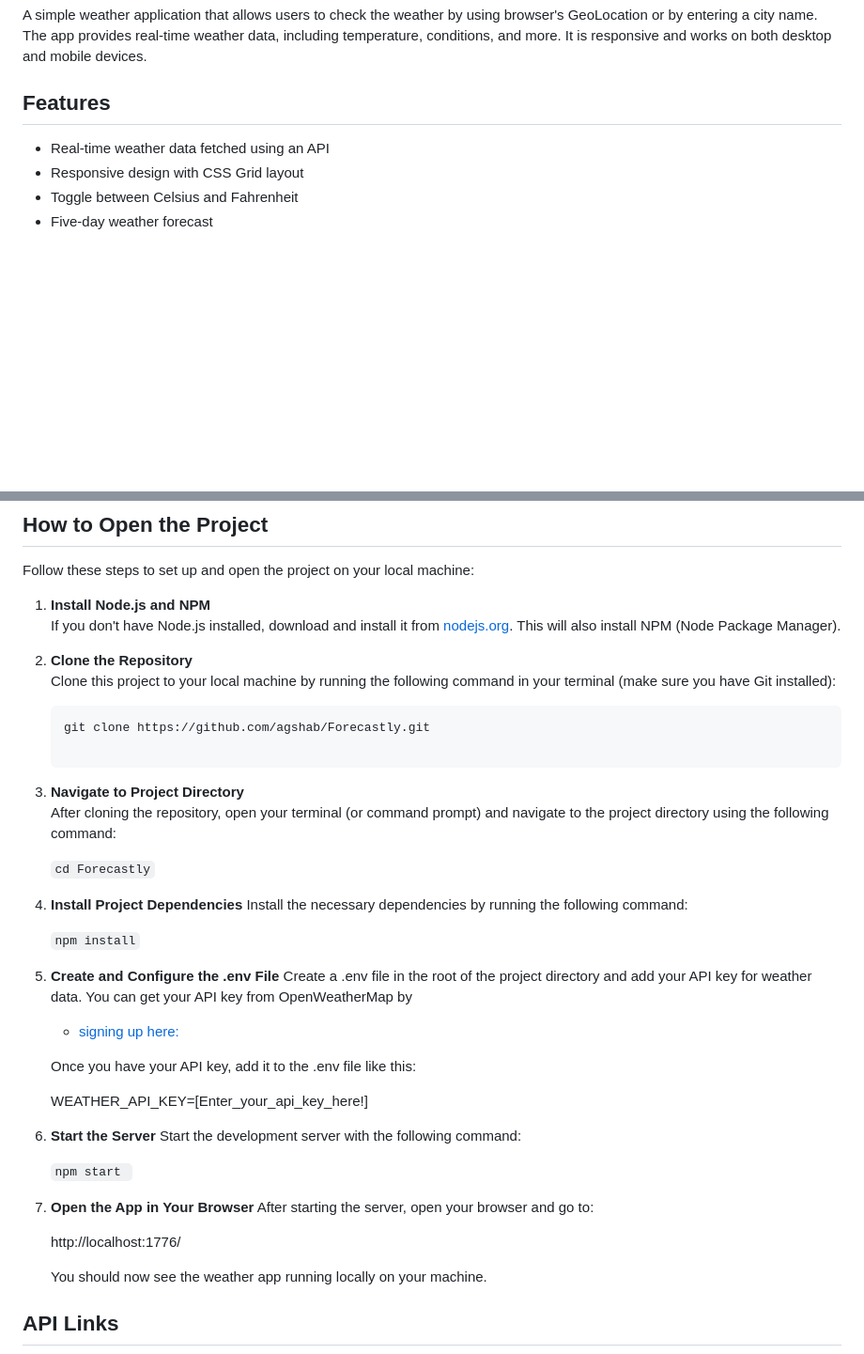
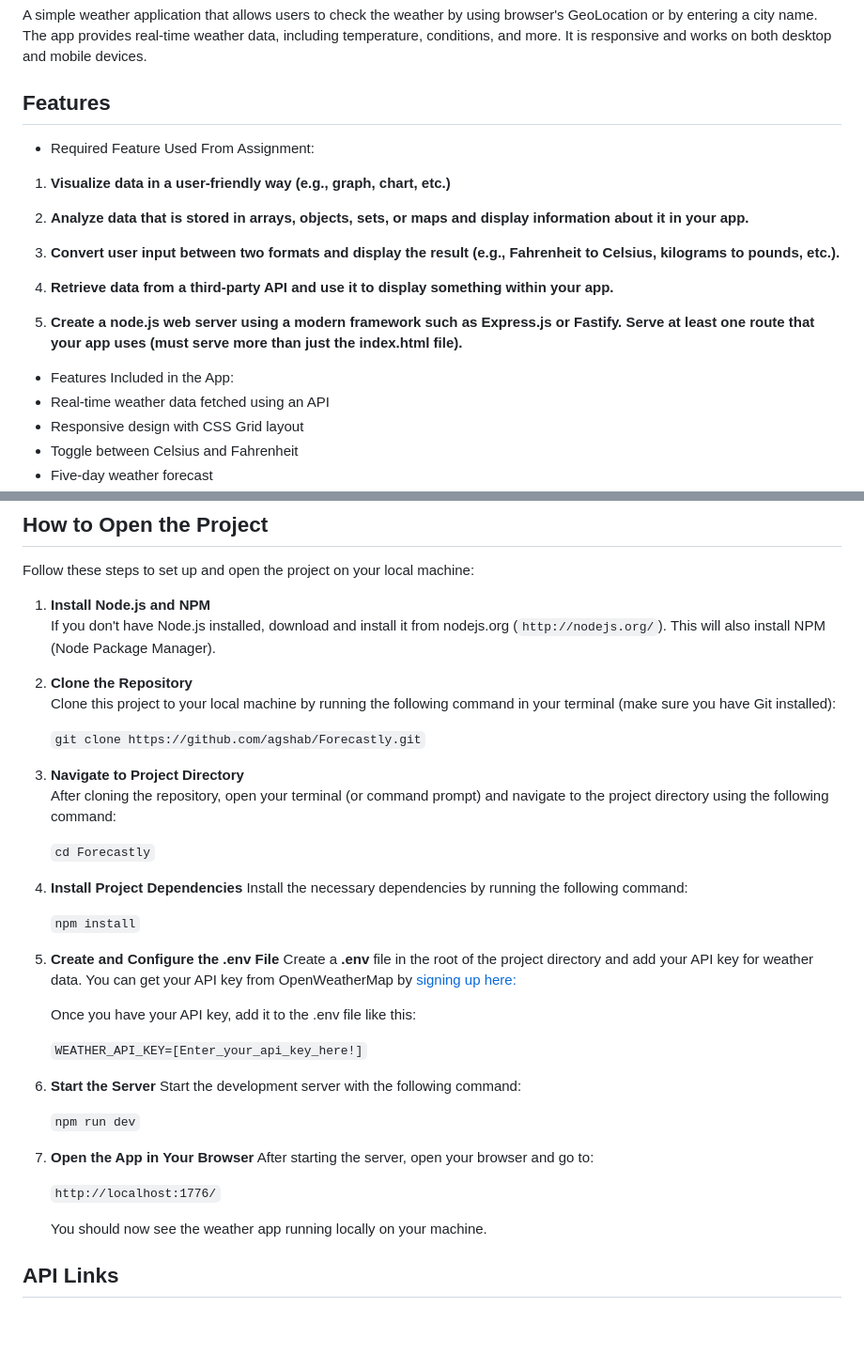
Before and after one commit to agshab/Forecastly, a Markdown page: README.md, 2 parts joined by grey strips. Shown at 94% size. GitHub-like rendering; blank space fills up the shorter version.

````diff
--- a/README.md
+++ b/README.md
@@ -4,6 +4,19 @@ A simple weather application that allows users to check the weather by using bro
 
 ## Features
 
+- Required Feature Used From Assignment:
+
+1. **Visualize data in a user-friendly way (e.g., graph, chart, etc.)**
+
+2. **Analyze data that is stored in arrays, objects, sets, or maps and display information about it in your app.**
+
+3. **Convert user input between two formats and display the result (e.g., Fahrenheit to Celsius, kilograms to pounds, etc.).**
+
+4. **Retrieve data from a third-party API and use it to display something within your app.**
+
+5. **Create a node.js web server using a modern framework such as Express.js or Fastify. Serve at least one route that your app uses (must serve more than just the index.html file).**
+
+- Features Included in the App:
 - Real-time weather data fetched using an API
 - Responsive design with CSS Grid layout
 - Toggle between Celsius and Fahrenheit
@@ -25,15 +38,12 @@ A simple weather application that allows users to check the weather by using bro
 Follow these steps to set up and open the project on your local machine:
 
 1.  **Install Node.js and NPM**
-    If you don't have Node.js installed, download and install it from [nodejs.org](https://nodejs.org/). This will also install NPM (Node Package Manager).
+    If you don't have Node.js installed, download and install it from nodejs.org (`http://nodejs.org/`). This will also install NPM (Node Package Manager).
 
 2.  **Clone the Repository**
     Clone this project to your local machine by running the following command in your terminal (make sure you have Git installed):
 
-    ```sh
-    git clone https://github.com/agshab/Forecastly.git
-
-    ```
+    `git clone https://github.com/agshab/Forecastly.git`
 
 3.  **Navigate to Project Directory**
     After cloning the repository, open your terminal (or command prompt) and navigate to the project directory using the following command:
@@ -46,23 +56,21 @@ Follow these steps to set up and open the project on your local machine:
     `npm install`
 
 5.  **Create and Configure the .env File**
-    Create a .env file in the root of the project directory and add your API key for weather data. You can get your API key from OpenWeatherMap by
-
-    - [signing up here:](https://home.openweathermap.org/users/sign_up)
+    Create a **.env** file in the root of the project directory and add your API key for weather data. You can get your API key from OpenWeatherMap by [signing up here:](https://home.openweathermap.org/users/sign_up)
 
     Once you have your API key, add it to the .env file like this:
 
-    WEATHER_API_KEY=[Enter_your_api_key_here!]
+    `WEATHER_API_KEY=[Enter_your_api_key_here!]`
 
 6.  **Start the Server**
     Start the development server with the following command:
 
-    `npm start `
+    `npm run dev`
 
 7.  **Open the App in Your Browser**
     After starting the server, open your browser and go to:
 
-    http://localhost:1776/
+    `http://localhost:1776/`
 
     You should now see the weather app running locally on your machine.
 
````
Also changed, not shown: other parts of README.md (+1 -1 lines).
